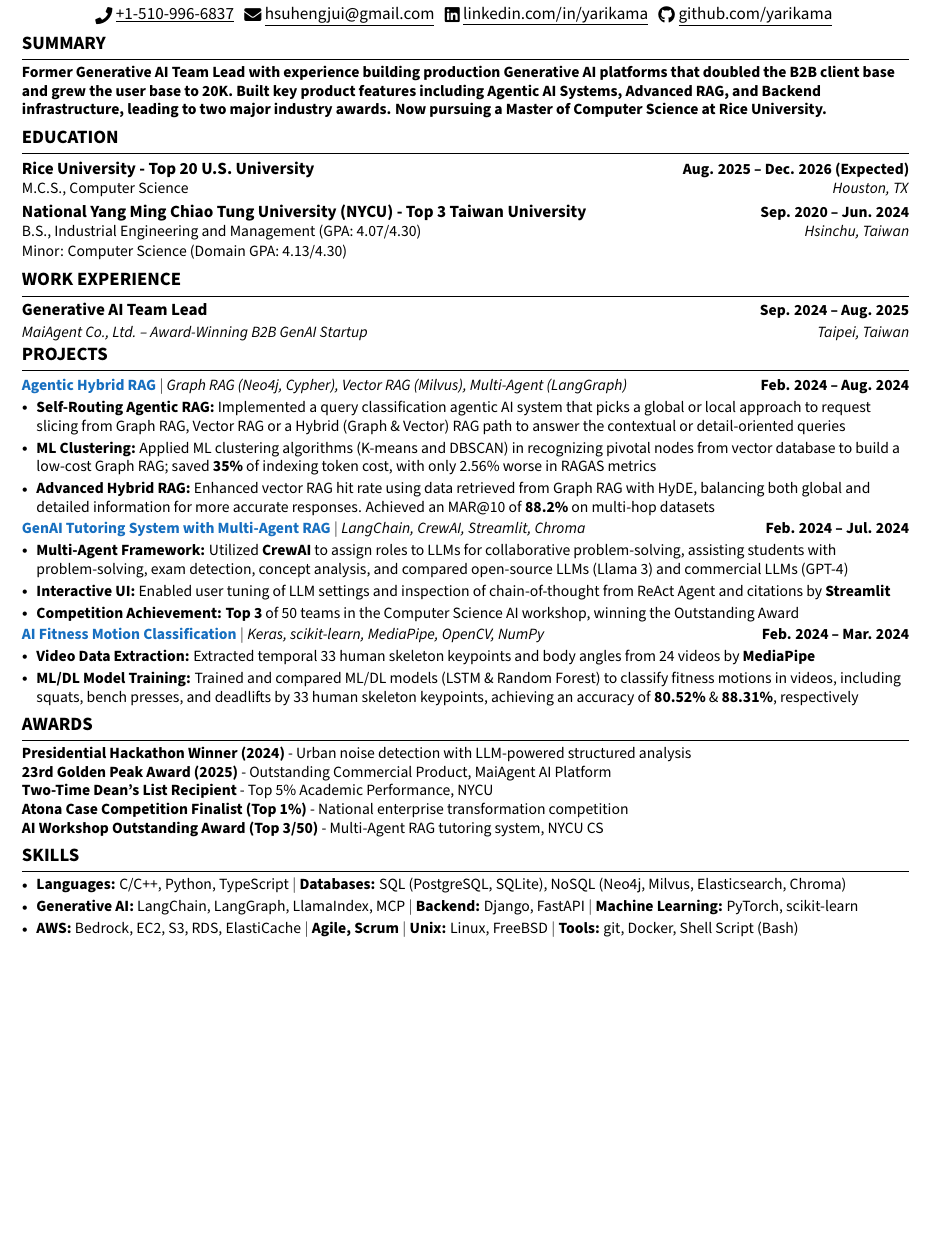
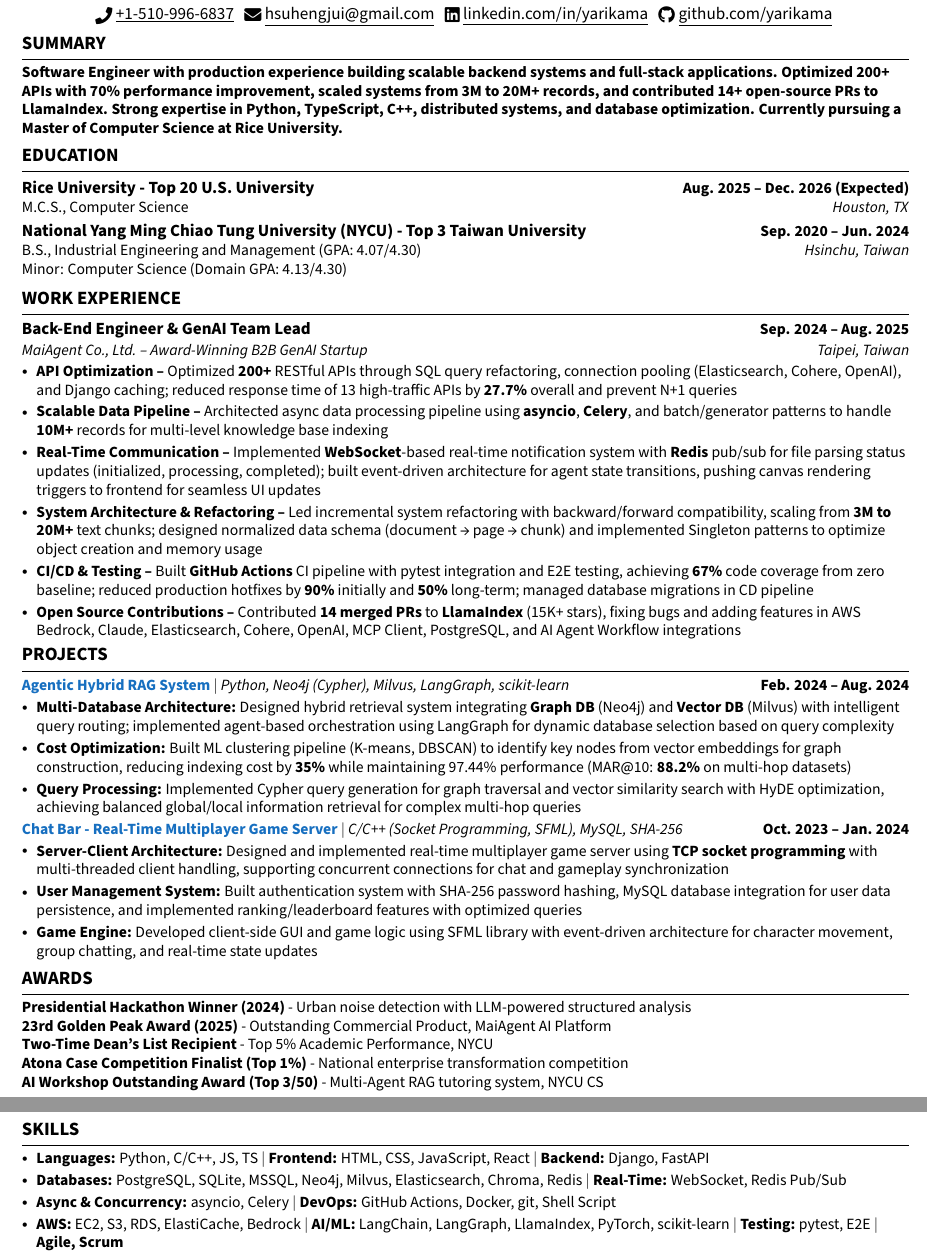
Before and after one commit to yarikama/resume_latex, a LaTeX CV (Henry_Hsu_SWE_resume.tex): part of the page before the commit and two parts of pages 1 and 2 of 2 after it, the two joined at a grey line, cut so that both start at the same text, the shorter picture padded with empty space. Compiled offline with pdfLaTeX.

Commit message:
feat: add new swe resume

```diff
--- a/Henry_Hsu_SWE_resume.tex
+++ b/Henry_Hsu_SWE_resume.tex
@@ -181,7 +181,7 @@
 % Summary
 \section{SUMMARY}
 \resumeSubHeadingListStart
-\item\small{\textbf{Former Generative AI Team Lead with experience building production Generative AI platforms that doubled the B2B client base and grew the user base to 20K. Built key product features including Agentic AI Systems, Advanced RAG, and Backend infrastructure, leading to two major industry awards. Now pursuing a Master of Computer Science at Rice University.}}
+\item\small{\textbf{Software Engineer with production experience building scalable backend systems and full-stack applications. Optimized 200+ APIs with 70\% performance improvement, scaled systems from 3M to 20M+ records, and contributed 14+ open-source PRs to LlamaIndex. Strong expertise in Python, TypeScript, C++, distributed systems, and database optimization. Currently pursuing a Master of Computer Science at Rice University.}}
 \vspace{-2pt}
 \resumeSubHeadingListEnd
 
@@ -216,15 +216,16 @@
 \vspace{2pt}
 \resumeSubHeadingListStart
 \resumeSubheadinga
-{Generative AI Team Lead}{Sep. 2024 -- Aug. 2025}
+{Back-End Engineer \& GenAI Team Lead}{Sep. 2024 -- Aug. 2025}
 {MaiAgent Co., Ltd. -- Award-Winning B2B GenAI Startup}{Taipei, Taiwan}
 \vspace{-6pt}
 \resumeItemListStart
-% \resumeItem{\textbf{Building AI Agents --} Upgraded chatbots into AI agents by integrating memory systems, tool APIs, and MCP Client, resulting in \textbf{120\%} partner growth (\textbf{CTBC Bank}, \textbf{MSI}, \textbf{HPE}, \textbf{iGroup}) and \textbf{567\%} user expansion (\textbf{3K} to \textbf{20K} users) while cutting LLM token usage by \textbf{67\%+}}
-% \resumeItem{\textbf{Scaling Advanced RAG --} Refactored advanced RAG system with async framework and dual-database synchronization (RDB/Vector DB), scaling the system from \textbf{3M} to \textbf{20M+} text chunks while maintaining API response times and \textbf{doubling} indexing performance}
-% \resumeItem{\textbf{Contributing to Open Source --} Contributed 14 merged pull requests to the \textbf{LlamaIndex} open-source project, fixing bugs and adding features in integrations with \textbf{AWS Bedrock}, \textbf{Claude}, \textbf{Elasticsearch}, \textbf{Cohere}, \textbf{OpenAI}, \textbf{MCP Client}, \textbf{PostgreSQL}, and \textbf{AI Agent Workflow}}
-% \resumeItem{\textbf{Testing Framework --} Introduced pytest testing framework for unit and E2E coverage to prevent production regressions, achieving \textbf{67\%} test coverage from \textbf{zero} baseline, which reduced production hotfixes by \textbf{90\%} initially and sustaining a \textbf{50\%} reduction long term}
-% \resumeItem{\textbf{Enterprise Knowledge System:} Built a semantic tagging and permission management multi-knowledge base system for B2B clients}
+\resumeItem{\textbf{API Optimization --} Optimized \textbf{200+} RESTful APIs through SQL query refactoring, connection pooling (Elasticsearch, Cohere, OpenAI), and Django caching; reduced response time of 13 high-traffic APIs by \textbf{27.7\%} overall and prevent N+1 queries}
+\resumeItem{\textbf{Scalable Data Pipeline --} Architected async data processing pipeline using \textbf{asyncio}, \textbf{Celery}, and batch/generator patterns to handle \textbf{10M+} records for multi-level knowledge base indexing}
+\resumeItem{\textbf{Real-Time Communication --} Implemented \textbf{WebSocket}-based real-time notification system with \textbf{Redis} pub/sub for file parsing status updates (initialized, processing, completed); built event-driven architecture for agent state transitions, pushing canvas rendering triggers to frontend for seamless UI updates}
+\resumeItem{\textbf{System Architecture \& Refactoring --} Led incremental system refactoring with backward/forward compatibility, scaling from \textbf{3M to 20M+} text chunks; designed normalized data schema (document → page → chunk) and implemented Singleton patterns to optimize object creation and memory usage}
+\resumeItem{\textbf{CI/CD \& Testing --} Built \textbf{GitHub Actions} CI pipeline with pytest integration and E2E testing, achieving \textbf{67\%} code coverage from zero baseline; reduced production hotfixes by \textbf{90\%} initially and \textbf{50\%} long-term; managed database migrations in CD pipeline}
+\resumeItem{\textbf{Open Source Contributions --} Contributed \textbf{14 merged PRs} to \textbf{LlamaIndex} (15K+ stars), fixing bugs and adding features in AWS Bedrock, Claude, Elasticsearch, Cohere, OpenAI, MCP Client, PostgreSQL, and AI Agent Workflow integrations}
 \resumeItemListEnd
 \resumeSubHeadingListEnd
 
@@ -236,40 +237,40 @@
 \vspace{-1pt}
 \resumeSubHeadingListStart
 \resumeProjectHeading
-{\textbf{\textcolor{RoyalBlue}{\href{https://github.com/yarikama/Agentic-Advanced-RAG}{Agentic Hybrid RAG}}} $|$ \emph{Graph RAG (Neo4j, Cypher), Vector RAG (Milvus), Multi-Agent (LangGraph)}}{Feb. 2024 -- Aug. 2024}
+{\textbf{\textcolor{RoyalBlue}{\href{https://github.com/yarikama/Agentic-Advanced-RAG}{Agentic Hybrid RAG System}}} $|$ \emph{Python, Neo4j (Cypher), Milvus, LangGraph, scikit-learn}}{Feb. 2024 -- Aug. 2024}
 \resumeItemListStart
-\resumeItem{\textbf{Self-Routing Agentic RAG:} Implemented a query classification agentic AI system that picks a global or local approach to request slicing from Graph RAG, Vector RAG or a Hybrid (Graph \& Vector) RAG path to answer the contextual or detail-oriented queries}
-\resumeItem{\textbf{ML Clustering:} Applied ML clustering algorithms (K-means and DBSCAN) in recognizing pivotal nodes from vector database to build a low-cost Graph RAG; saved \textbf{35\%} of indexing token cost, with only 2.56\% worse in RAGAS metrics}
-\resumeItem{\textbf{Advanced Hybrid RAG:} Enhanced vector RAG hit rate using data retrieved from Graph RAG with HyDE, balancing both global and detailed information for more accurate responses. Achieved an MAR@10 of \textbf{88.2\%} on multi-hop datasets}
-\resumeItemListEnd
-\vspace{-4pt}
-
-\resumeProjectHeading
-{\textbf{\textcolor{RoyalBlue}{\href{https://github.com/yarikama/Multi-agent-with-RAG-a-demo-of-senior-high-school-solver-system}{GenAI Tutoring System with Multi-Agent RAG}}} $|$ \emph{LangChain, CrewAI, Streamlit, Chroma}}{Feb. 2024 -- Jul. 2024}
-\resumeItemListStart
-\resumeItem{\textbf{Multi-Agent Framework:} Utilized \textbf{CrewAI} to assign roles to LLMs for collaborative problem-solving, assisting students with problem-solving, exam detection, concept analysis, and compared open-source LLMs (Llama 3) and commercial LLMs (GPT-4)}
-\resumeItem{\textbf{Interactive UI:} Enabled user tuning of LLM settings and inspection of chain-of-thought from ReAct Agent and citations by \textbf{Streamlit}}
-\resumeItem{\textbf{Competition Achievement:} \textbf{Top 3} of 50 teams in the Computer Science AI workshop, winning the Outstanding Award}
-\resumeItemListEnd
-\vspace{-4pt}
-
-\resumeProjectHeading
-{\textbf{\textcolor{RoyalBlue}{\href{https://github.com/yarikama/motion_classification}{AI Fitness Motion Classification}}} $|$ \emph{Keras, scikit-learn, MediaPipe, OpenCV, NumPy}}{Feb. 2024 -- Mar. 2024}
-\resumeItemListStart
-\resumeItem{\textbf{Video Data Extraction:} Extracted temporal 33 human skeleton keypoints and body angles from 24 videos by \textbf{MediaPipe}}
-\resumeItem{\textbf{ML/DL Model Training:} Trained and compared ML/DL models (LSTM \& Random Forest) to classify fitness motions in videos, including squats, bench presses, and deadlifts by 33 human skeleton keypoints, achieving an accuracy of \textbf{80.52\%} \& \textbf{88.31\%}, respectively}
+\resumeItem{\textbf{Multi-Database Architecture:} Designed hybrid retrieval system integrating \textbf{Graph DB} (Neo4j) and \textbf{Vector DB} (Milvus) with intelligent query routing; implemented agent-based orchestration using LangGraph for dynamic database selection based on query complexity}
+\resumeItem{\textbf{Cost Optimization:} Built ML clustering pipeline (K-means, DBSCAN) to identify key nodes from vector embeddings for graph construction, reducing indexing cost by \textbf{35\%} while maintaining 97.44\% performance (MAR@10: \textbf{88.2\%} on multi-hop datasets)}
+\resumeItem{\textbf{Query Processing:} Implemented Cypher query generation for graph traversal and vector similarity search with HyDE optimization, achieving balanced global/local information retrieval for complex multi-hop queries}
 \resumeItemListEnd
 \vspace{-4pt}
 
 % \resumeProjectHeading
-% {\textbf{\textcolor{RoyalBlue}{\href{https://github.com/yarikama/Chat_Bar}{Chat Bar - An Online MUD Game with Group Chatting Utility}}}
-% 	$|$ \emph{C/C++ (SFML), SQL}}{Oct. 2023 -- Jan. 2024}
+% {\textbf{\textcolor{RoyalBlue}{\href{https://github.com/yarikama/Multi-agent-with-RAG-a-demo-of-senior-high-school-solver-system}{GenAI Tutoring System}}} $|$ \emph{Python, LangChain, CrewAI, Streamlit, Chroma (Vector DB)}}{Feb. 2024 -- Jul. 2024}
 % \resumeItemListStart
-% \resumeItem{Developed a real-time multiplayer role-playing chat game using socket programming with server \& client architecture}
-% % \resumeItem{Utilized SFML to build the GUI and gaming system in client with utility of group chatting, character moving}
-% \resumeItem{Implemented login, registration, and ranking features for user management with SHA-256 hashing, JSON, and MySQL}
+% \resumeItem{\textbf{Multi-Agent Orchestration:} Built agent-based system with \textbf{CrewAI} framework for role delegation and task coordination; designed workflow for problem-solving, exam detection, and concept analysis with ReAct agent pattern and chain-of-thought reasoning}
+% \resumeItem{\textbf{Full-Stack Implementation:} Developed interactive web interface with \textbf{Streamlit}, implementing real-time LLM parameter tuning, RAG citation tracking, and agent workflow visualization; integrated Chroma vector database for semantic search across educational content}
+% \resumeItem{\textbf{Competition Achievement:} \textbf{Top 3 of 50} teams in Computer Science AI Workshop, winning Outstanding Award for technical implementation}
 % \resumeItemListEnd
 % \vspace{-4pt}
+
+% \resumeProjectHeading
+% {\textbf{\textcolor{RoyalBlue}{\href{https://github.com/yarikama/motion_classification}{ML Video Classification Pipeline}}} $|$ \emph{Python, Keras, scikit-learn, MediaPipe, OpenCV, NumPy}}{Feb. 2024 -- Mar. 2024}
+% \resumeItemListStart
+% \resumeItem{\textbf{Data Processing Pipeline:} Built end-to-end video processing pipeline using \textbf{MediaPipe} and \textbf{OpenCV} to extract 33 temporal skeleton keypoints and body angles; engineered features from raw video data for model training}
+% \resumeItem{\textbf{ML Model Development:} Implemented and compared LSTM (deep learning) and Random Forest (ensemble learning) models for multi-class fitness motion classification (squats, bench press, deadlifts), achieving \textbf{88.31\%} accuracy with Random Forest}
+% \resumeItemListEnd
+% \vspace{-4pt}
+
+\resumeProjectHeading
+{\textbf{\textcolor{RoyalBlue}{\href{https://github.com/yarikama/Chat_Bar}{Chat Bar - Real-Time Multiplayer Game Server}}}
+	$|$ \emph{C/C++ (Socket Programming, SFML), MySQL, SHA-256}}{Oct. 2023 -- Jan. 2024}
+\resumeItemListStart
+\resumeItem{\textbf{Server-Client Architecture:} Designed and implemented real-time multiplayer game server using \textbf{TCP socket programming} with multi-threaded client handling, supporting concurrent connections for chat and gameplay synchronization}
+\resumeItem{\textbf{User Management System:} Built authentication system with SHA-256 password hashing, MySQL database integration for user data persistence, and implemented ranking/leaderboard features with optimized queries}
+\resumeItem{\textbf{Game Engine:} Developed client-side GUI and game logic using SFML library with event-driven architecture for character movement, group chatting, and real-time state updates}
+\resumeItemListEnd
+\vspace{-4pt}
 \resumeSubHeadingListEnd
 
 % \vspace{-15pt}
@@ -343,9 +344,10 @@
 % Skills
 \section{SKILLS}
 \resumeItemListStart
-\resumeItem{\textbf{Languages:} C/C++, Python, TypeScript $|$ \textbf{Databases:} SQL (PostgreSQL, SQLite), NoSQL (Neo4j, Milvus, Elasticsearch, Chroma)}
-\resumeItem{\textbf{Generative AI:} LangChain, LangGraph, LlamaIndex, MCP $|$ \textbf{Backend:} Django, FastAPI $|$ \textbf{Machine Learning:} PyTorch, scikit-learn}
-\resumeItem{\textbf{AWS:} Bedrock, EC2, S3, RDS, ElastiCache $|$ \textbf{Agile, Scrum} $|$ \textbf{Unix:} Linux, FreeBSD $|$ \textbf{Tools:} git, Docker, Shell Script (Bash)}
+\resumeItem{\textbf{Languages:} Python, C/C++, JS, TS $|$ \textbf{Frontend:} HTML, CSS, JavaScript, React $|$ \textbf{Backend:} Django, FastAPI}
+\resumeItem{\textbf{Databases:} PostgreSQL, SQLite, MSSQL, Neo4j, Milvus, Elasticsearch, Chroma, Redis $|$ \textbf{Real-Time:} WebSocket, Redis Pub/Sub}
+\resumeItem{\textbf{Async \& Concurrency:} asyncio, Celery $|$ \textbf{DevOps:} GitHub Actions, Docker, git, Shell Script}
+\resumeItem{\textbf{AWS:} EC2, S3, RDS, ElastiCache, Bedrock $|$ \textbf{AI/ML:} LangChain, LangGraph, LlamaIndex, PyTorch, scikit-learn $|$ \textbf{Testing:} pytest, E2E $|$ \textbf{Agile, Scrum}}
 \resumeItemListEnd
 \vspace{-40pt}
 
```
Also changed, not shown: Henry_Hsu_SWE_resume.pdf.
